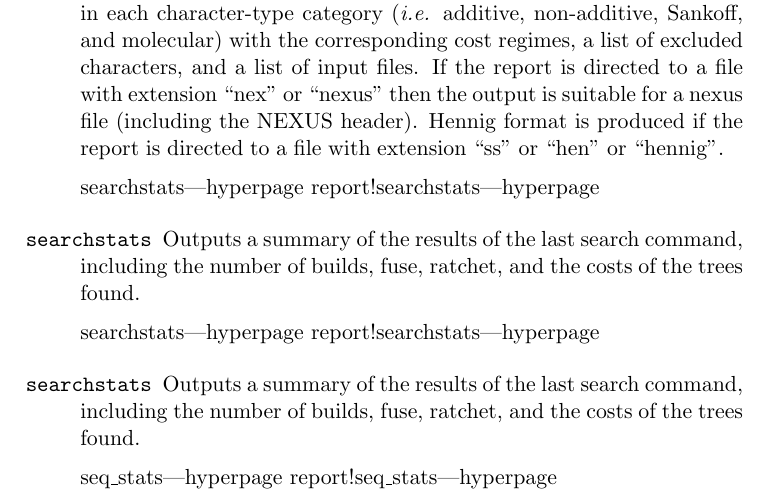
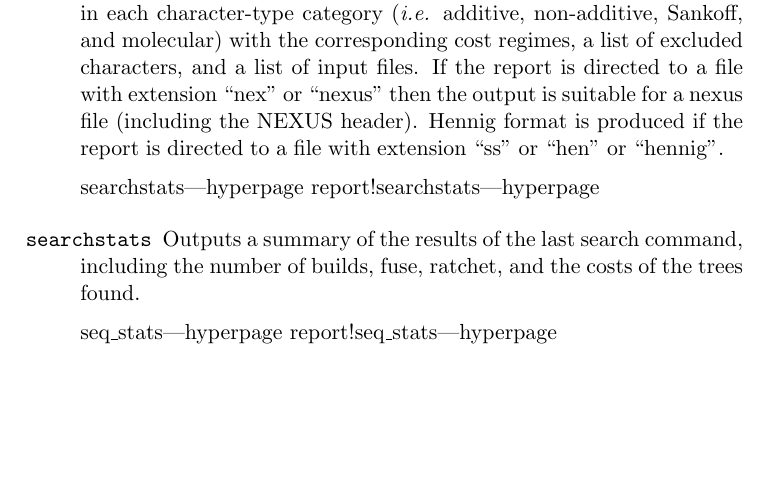
Before and after one commit to amnh/poy5, a LaTeX thesis (src/doc/commands.tex, which reads src/doc/allcommands.tex): part of page 87 of 169, cut so that both start at the same text, the shorter picture padded with empty space. Compiled offline with pdfLaTeX; a LaTeX package or settings file that is missing is left out.

Commit message:
removed duplicate definition for searchstats in documentation

```diff
--- a/src/doc/allcommands.tex
+++ b/src/doc/allcommands.tex
@@ -1471,12 +1471,6 @@ The \poycommand{calculate\_support} command does not output support values by de
                 header). Hennig format is produced if the report is directed
                 to a file with extension ``ss'' or ``hen'' or ``hennig''.}
                 {data}
-
-            \argumentdefinition{searchstats}{}
-                {Outputs a summary of the results of the last search command,
-                including the number of builds, fuse, ratchet, and the costs of
-                the trees found.}
-                {searchstats}
 
             \argumentdefinition{searchstats}{}
                 {Outputs a summary of the results of the last search command,
```
